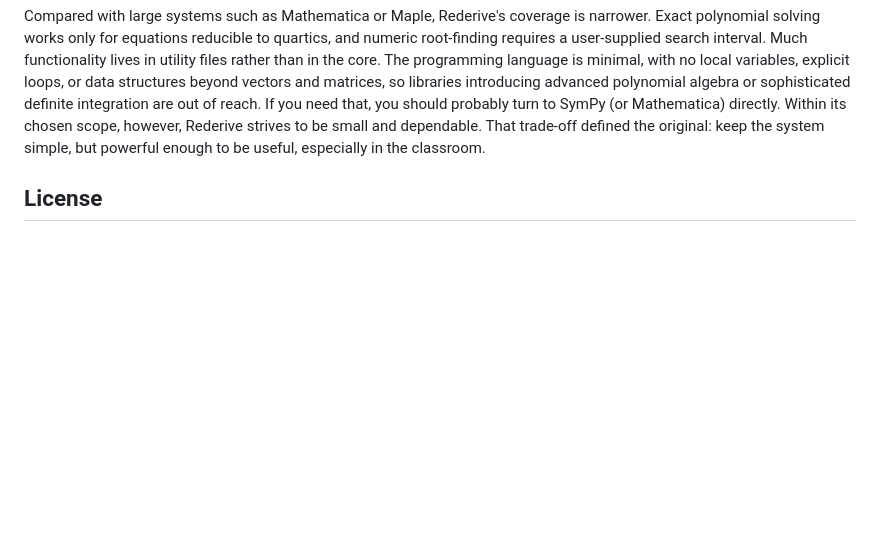
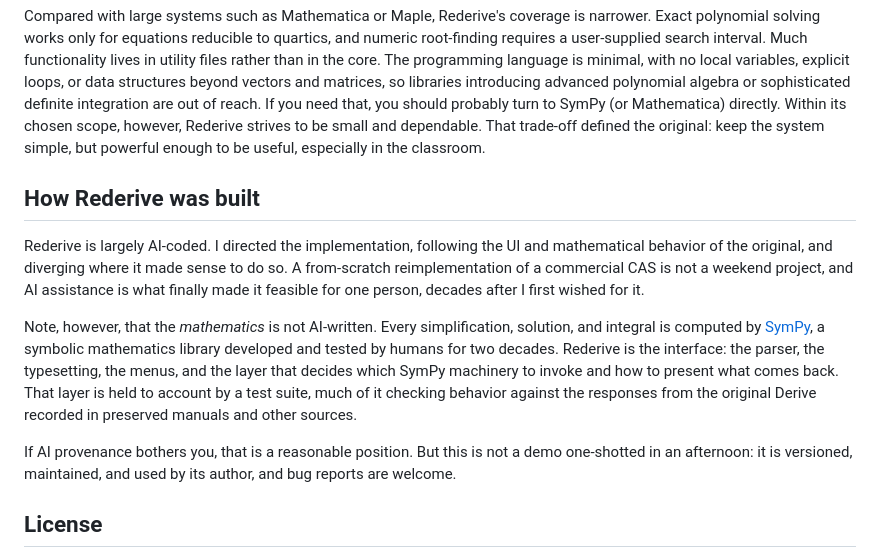
Before and after one commit to hniksic/rederive, a Markdown page: README.md, the part around the change. Drawn GitHub-style; blank space fills up the shorter version.

Commit message:
Describe how Rederive was built

```diff
--- a/README.md
+++ b/README.md
@@ -154,6 +154,26 @@ Within its chosen scope, however, Rederive strives to be small and dependable. T
 trade-off defined the original: keep the system simple, but powerful enough to be useful,
 especially in the classroom.
 
+## How Rederive was built
+
+Rederive is largely AI-coded. I directed the implementation, following the UI and
+mathematical behavior of the original, and diverging where it made sense to do so. A
+from-scratch reimplementation of a commercial CAS is not a weekend project, and AI
+assistance is what finally made it feasible for one person, decades after I first wished
+for it.
+
+Note, however, that the *mathematics* is not AI-written. Every simplification, solution,
+and integral is computed by [SymPy](https://www.sympy.org/en/index.html), a symbolic
+mathematics library developed and tested by humans for two decades. Rederive is the
+interface: the parser, the typesetting, the menus, and the layer that decides which SymPy
+machinery to invoke and how to present what comes back. That layer is held to account by a
+test suite, much of it checking behavior against the responses from the original Derive
+recorded in preserved manuals and other sources.
+
+If AI provenance bothers you, that is a reasonable position. But this is not a demo
+one-shotted in an afternoon: it is versioned, maintained, and used by its author, and bug
+reports are welcome.
+
 ## License
 
 Rederive is distributed under the terms of the MIT license.  See [LICENSE](LICENSE) for
```
